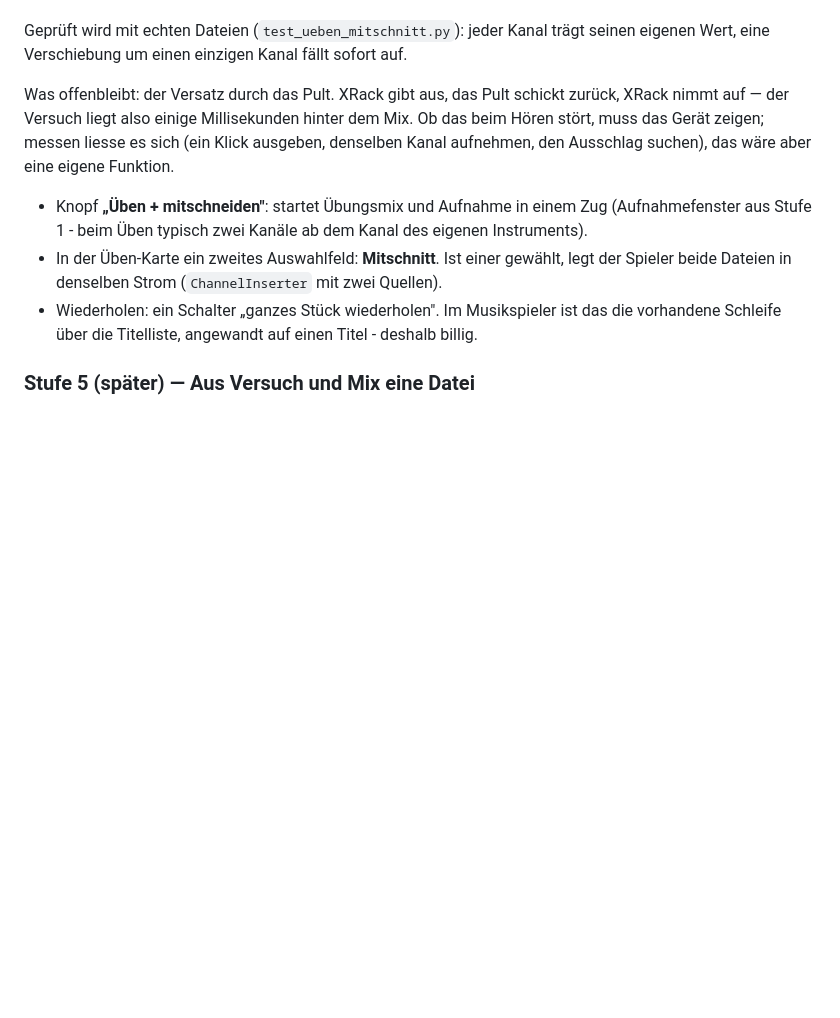
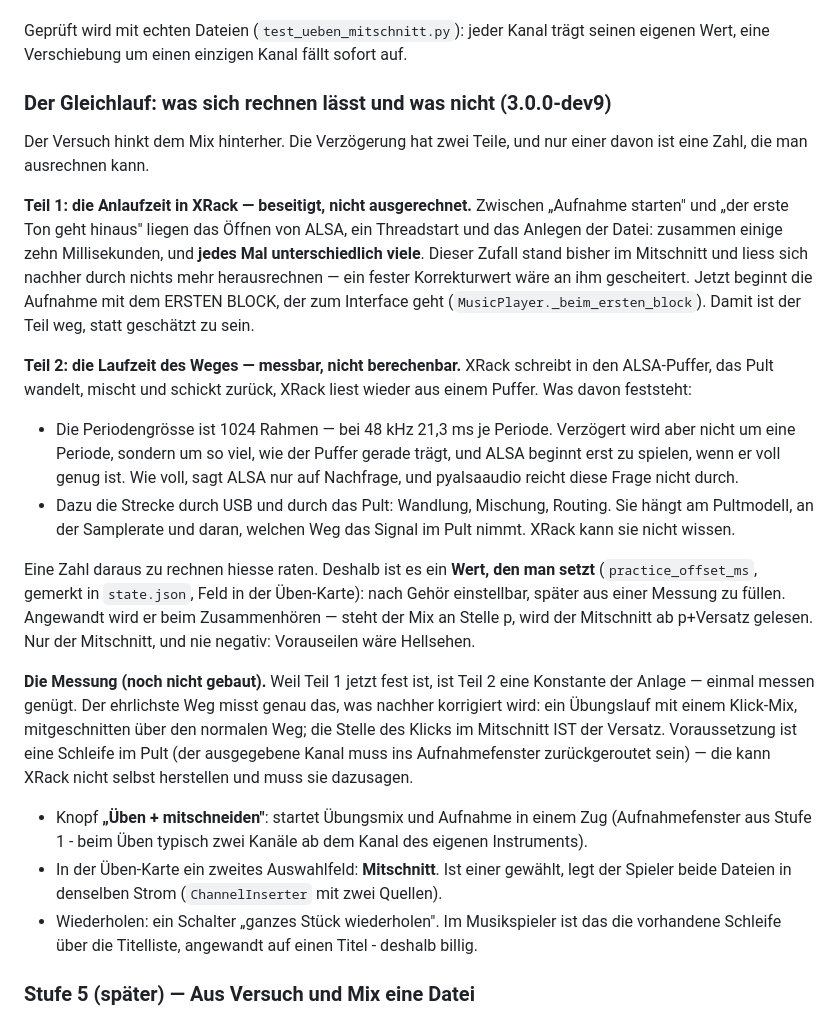
Before and after one commit to chrisse1/XRack, a Markdown page: docs/umbau-ueben.md, the part around the change. Rendered like a GitHub page; blank space fills up the shorter version.

Commit message:
Umbaupapier: der Abschnitt zum Gleichlauf fehlte
Beim vorigen Einspielen ist die Ergaenzung in docs/umbau-ueben.md nicht
durchgelaufen (der Absatz enthielt Geviertstriche, mein Suchtext nicht),
und der Einspielbefehl lief trotzdem weiter. Der Code war vollstaendig,
die Begruendung fehlte - genau das, was in diesem Papier stehen soll.

Nachgetragen: warum die Anlaufzeit in XRack beseitigt statt geschaetzt
wird, warum die Laufzeit durch das Pult nicht zu berechnen ist, und wie
sie sich messen laesst.

Co-Authored-By: Claude Opus 5 <noreply@anthropic.com>
Claude-Session: https://claude.ai/code/session_01WRqSV9ZxYRobLAoriR1wdk

```diff
--- a/docs/umbau-ueben.md
+++ b/docs/umbau-ueben.md
@@ -285,11 +285,50 @@ Geprüft wird mit echten Dateien (`test_ueben_mitschnitt.py`): jeder
 Kanal trägt seinen eigenen Wert, eine Verschiebung um einen einzigen
 Kanal fällt sofort auf.
 
-Was offenbleibt: der Versatz durch das Pult. XRack gibt aus, das Pult
-schickt zurück, XRack nimmt auf — der Versuch liegt also einige
-Millisekunden hinter dem Mix. Ob das beim Hören stört, muss das Gerät
-zeigen; messen liesse es sich (ein Klick ausgeben, denselben Kanal
-aufnehmen, den Ausschlag suchen), das wäre aber eine eigene Funktion.
+### Der Gleichlauf: was sich rechnen lässt und was nicht (3.0.0-dev9)
+
+Der Versuch hinkt dem Mix hinterher. Die Verzögerung hat zwei Teile,
+und nur einer davon ist eine Zahl, die man ausrechnen kann.
+
+**Teil 1: die Anlaufzeit in XRack — beseitigt, nicht ausgerechnet.**
+Zwischen „Aufnahme starten" und „der erste Ton geht hinaus" liegen das
+Öffnen von ALSA, ein Threadstart und das Anlegen der Datei: zusammen
+einige zehn Millisekunden, und **jedes Mal unterschiedlich viele**.
+Dieser Zufall stand bisher im Mitschnitt und liess sich nachher durch
+nichts mehr herausrechnen — ein fester Korrekturwert wäre an ihm
+gescheitert. Jetzt beginnt die Aufnahme mit dem ERSTEN BLOCK, der zum
+Interface geht (`MusicPlayer._beim_ersten_block`). Damit ist der Teil
+weg, statt geschätzt zu sein.
+
+**Teil 2: die Laufzeit des Weges — messbar, nicht berechenbar.**
+XRack schreibt in den ALSA-Puffer, das Pult wandelt, mischt und
+schickt zurück, XRack liest wieder aus einem Puffer. Was davon
+feststeht:
+
+- Die Periodengrösse ist 1024 Rahmen — bei 48 kHz 21,3 ms je Periode.
+  Verzögert wird aber nicht um eine Periode, sondern um so viel, wie
+  der Puffer gerade trägt, und ALSA beginnt erst zu spielen, wenn er
+  voll genug ist. Wie voll, sagt ALSA nur auf Nachfrage, und
+  pyalsaaudio reicht diese Frage nicht durch.
+- Dazu die Strecke durch USB und durch das Pult: Wandlung, Mischung,
+  Routing. Sie hängt am Pultmodell, an der Samplerate und daran,
+  welchen Weg das Signal im Pult nimmt. XRack kann sie nicht wissen.
+
+Eine Zahl daraus zu rechnen hiesse raten. Deshalb ist es ein **Wert,
+den man setzt** (`practice_offset_ms`, gemerkt in `state.json`, Feld
+in der Üben-Karte): nach Gehör einstellbar, später aus einer Messung
+zu füllen. Angewandt wird er beim Zusammenhören — steht der Mix an
+Stelle p, wird der Mitschnitt ab p+Versatz gelesen. Nur der
+Mitschnitt, und nie negativ: Vorauseilen wäre Hellsehen.
+
+**Die Messung (noch nicht gebaut).** Weil Teil 1 jetzt fest ist, ist
+Teil 2 eine Konstante der Anlage — einmal messen genügt. Der
+ehrlichste Weg misst genau das, was nachher korrigiert wird: ein
+Übungslauf mit einem Klick-Mix, mitgeschnitten über den normalen Weg;
+die Stelle des Klicks im Mitschnitt IST der Versatz. Voraussetzung ist
+eine Schleife im Pult (der ausgegebene Kanal muss ins Aufnahmefenster
+zurückgeroutet sein) — die kann XRack nicht selbst herstellen und muss
+sie dazusagen.
 
 - Knopf **„Üben + mitschneiden"**: startet Übungsmix und Aufnahme in
   einem Zug (Aufnahmefenster aus Stufe 1 - beim Üben typisch zwei
```
